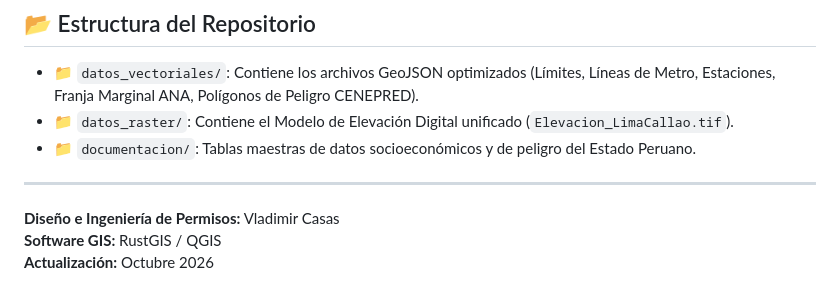
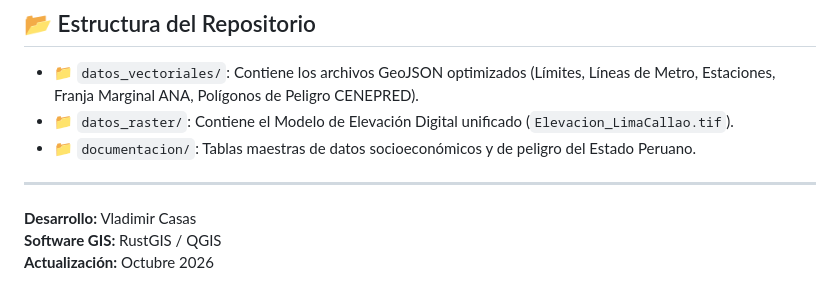
Before and after one commit to VlaCasPa/Mapa-de-Peligros-FER-2026-L2L4, a Markdown page: README.md, the part around the change. Drawn GitHub-style.

Commit message:
Update author and software information in README

```diff
--- a/README.md
+++ b/README.md
@@ -88,6 +88,6 @@ El cruce espacial de las estaciones con los mapas de peligro arroja tres zonas d
 *   📁 `documentacion/`: Tablas maestras de datos socioeconómicos y de peligro del Estado Peruano.
 
 ---
-**Diseño e Ingeniería de Permisos:** Vladimir Casas
+**Desarrollo:** Vladimir Casas
 **Software GIS:** RustGIS / QGIS
 **Actualización:** Octubre 2026
```
